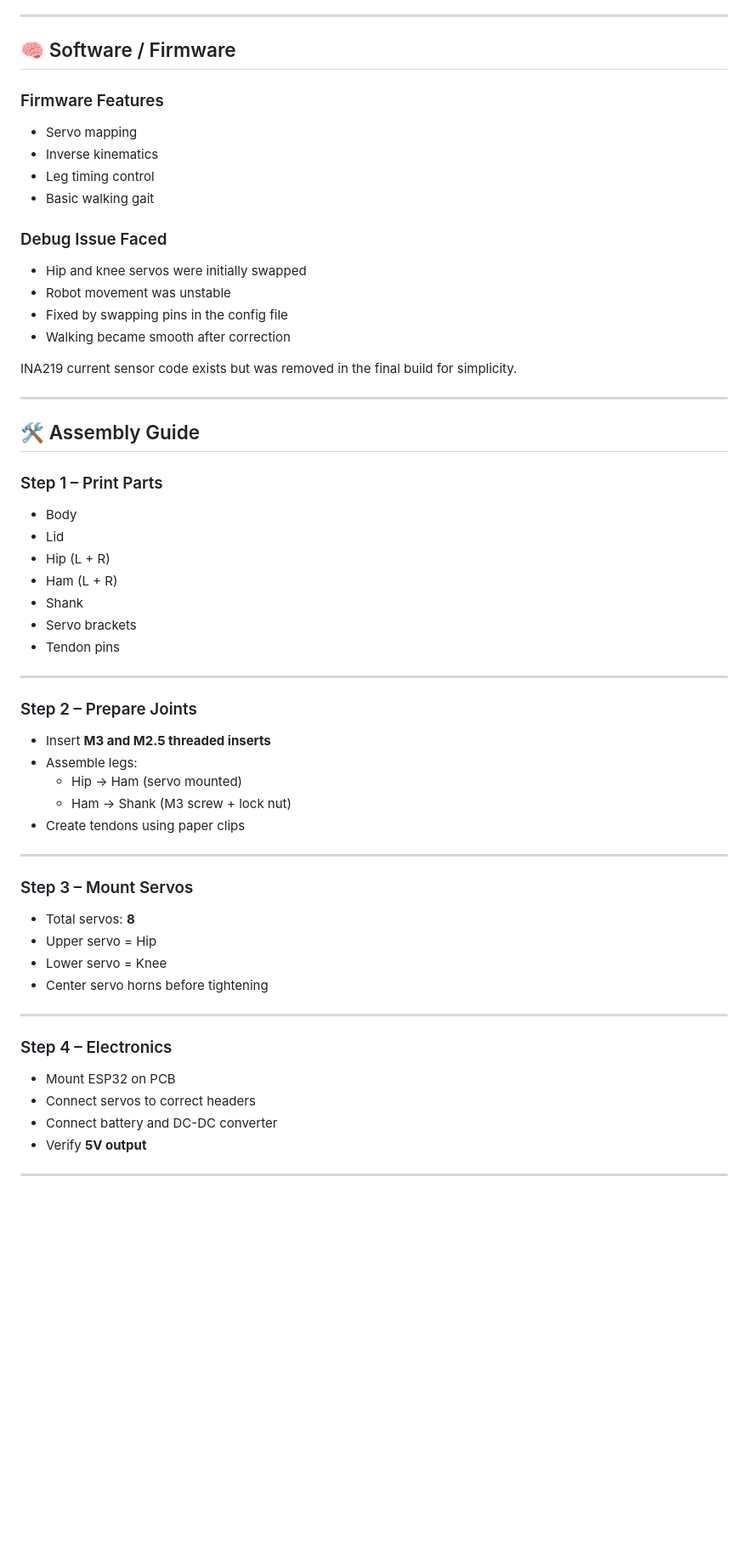
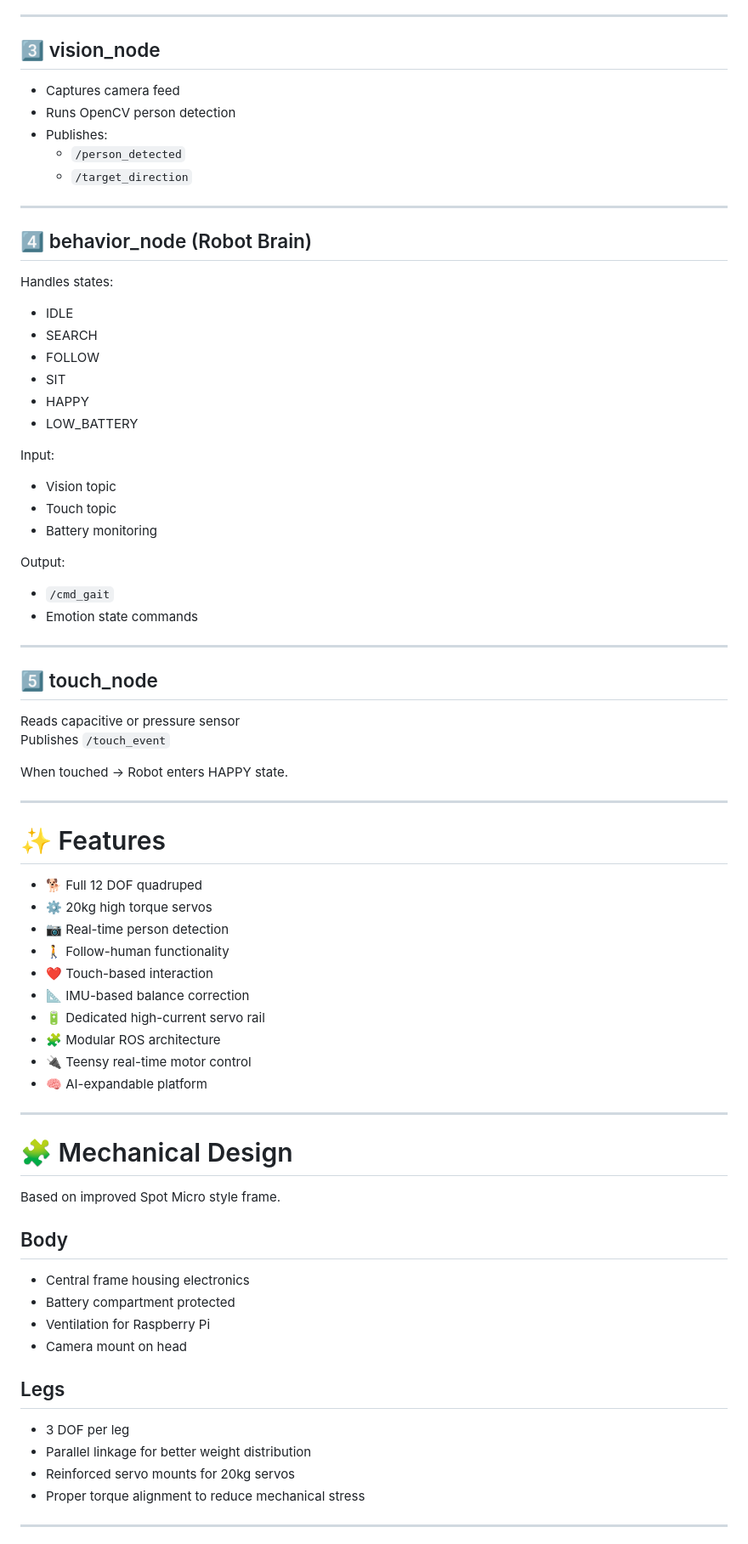
Before and after one commit to stairmoss/OREO-robot_dog, a Markdown page: README.md, the part around one of its changes. Shown at 85% size. Rendered like a GitHub page; blank space fills up the shorter version.

Commit message:
Revise README for OREO V2 ROS Quadruped Robot
Updated project description and specifications for OREO V2, transitioning from ESP32 to ROS-based architecture with enhanced features.

```diff
--- a/README.md
+++ b/README.md
@@ -112,59 +109,75 @@ The PCB is mounted inside the body using **four M2 screws**.
 
 ---
 
-## 🧠 Software / Firmware
-
-### Firmware Features
-- Servo mapping
-- Inverse kinematics
-- Leg timing control
-- Basic walking gait
-
-### Debug Issue Faced
-- Hip and knee servos were initially swapped
-- Robot movement was unstable
-- Fixed by swapping pins in the config file
-- Walking became smooth after correction
-
-INA219 current sensor code exists but was removed in the final build for simplicity.
+## 3️⃣ vision_node
+- Captures camera feed
+- Runs OpenCV person detection
+- Publishes:
+  - `/person_detected`
+  - `/target_direction`
 
 ---
 
-## 🛠 Assembly Guide
+## 4️⃣ behavior_node (Robot Brain)
 
-### Step 1 – Print Parts
-- Body
-- Lid
-- Hip (L + R)
-- Ham (L + R)
-- Shank
-- Servo brackets
-- Tendon pins
+Handles states:
+
+- IDLE
+- SEARCH
+- FOLLOW
+- SIT
+- HAPPY
+- LOW_BATTERY
+
+Input:
+- Vision topic
+- Touch topic
+- Battery monitoring
+
+Output:
+- `/cmd_gait`
+- Emotion state commands
 
 ---
 
-### Step 2 – Prepare Joints
-- Insert **M3 and M2.5 threaded inserts**
-- Assemble legs:
-  - Hip → Ham (servo mounted)
-  - Ham → Shank (M3 screw + lock nut)
-- Create tendons using paper clips
+## 5️⃣ touch_node
+Reads capacitive or pressure sensor
+Publishes `/touch_event`
+
+When touched → Robot enters HAPPY state.
 
 ---
 
-### Step 3 – Mount Servos
-- Total servos: **8**
-- Upper servo = Hip
-- Lower servo = Knee
-- Center servo horns before tightening
+# ✨ Features
+
+- 🐕 Full 12 DOF quadruped
+- ⚙️ 20kg high torque servos
+- 📷 Real-time person detection
+- 🚶 Follow-human functionality
+- ❤️ Touch-based interaction
+- 📐 IMU-based balance correction
+- 🔋 Dedicated high-current servo rail
+- 🧩 Modular ROS architecture
+- 🔌 Teensy real-time motor control
+- 🧠 AI-expandable platform
 
 ---
 
-### Step 4 – Electronics
-- Mount ESP32 on PCB
-- Connect servos to correct headers
-- Connect battery and DC-DC converter
-- Verify **5V output**
+# 🧩 Mechanical Design
+
+Based on improved Spot Micro style frame.
+
+## Body
+- Central frame housing electronics
+- Battery compartment protected
+- Ventilation for Raspberry Pi
+- Camera mount on head
+
+## Legs
+- 3 DOF per leg
+- Parallel linkage for better weight distribution
+- Reinforced servo mounts for 20kg servos
+- Proper torque alignment to reduce mechanical stress
 
 ---
 
```
Also changed, not shown: other parts of README.md (+169 -130 lines).
